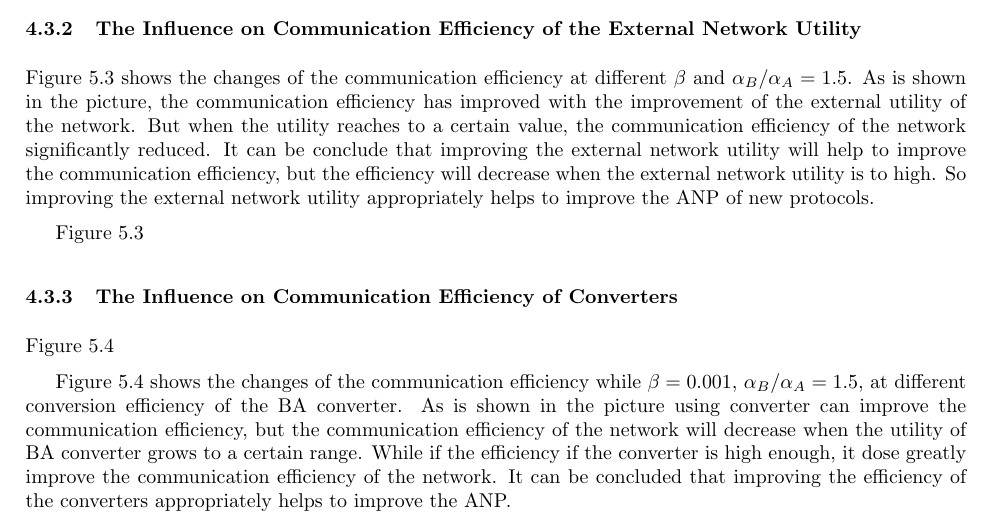
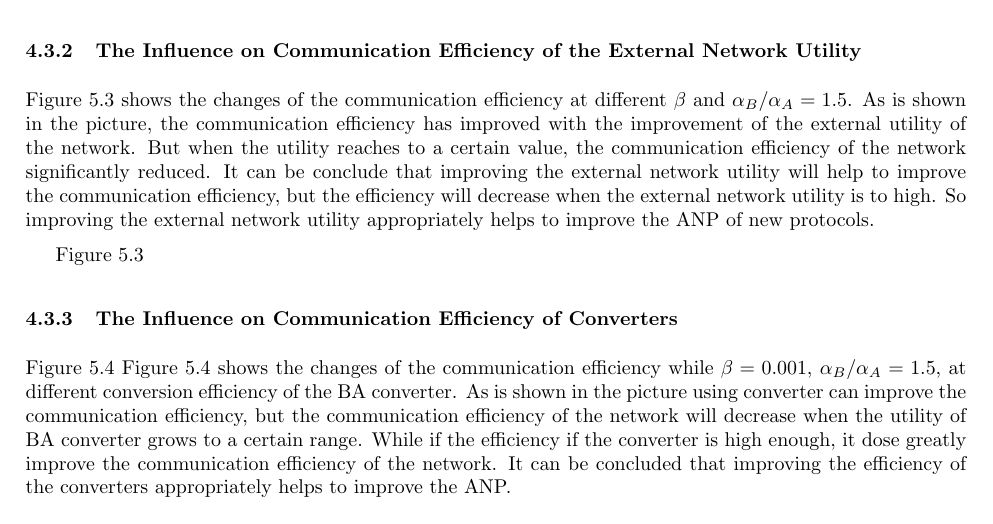
Before and after one commit to Lynn-Lau/Protocol-Adaptability, a LaTeX document (Adaptability of Network Protocol/main.tex): part of page 9 of 11, cut so that both start at the same text. Compiled offline with pdfLaTeX.

Commit message:
update the code

```diff
--- a/Adaptability of Network Protocol/main.tex
+++ b/Adaptability of Network Protocol/main.tex
@@ -372,10 +369,9 @@ efficiency will decrease when the external network utility is to high. So improv
 appropriately helps to improve the ANP of new protocols.
 
 Figure 5.3
+\subsubsection{The Influence on Communication Efficiency of Converters}
 
-\subsubsection{The Influence on Communication Efficiency of Converters}
 Figure 5.4
-
 Figure 5.4 shows the changes of the communication efficiency while $\beta= 0.001$, $\alpha_B/\alpha_A=1.5$, at different
 conversion efficiency of the BA converter. As is shown in the picture using converter can improve the communication efficiency,
 but the communication efficiency of the network will decrease when the utility of BA converter grows to a certain range.
```
Also changed, not shown: Adaptability of Network Protocol/main.pdf, Adaptability of Network Protocol/main.tex (3 more changed lines).
